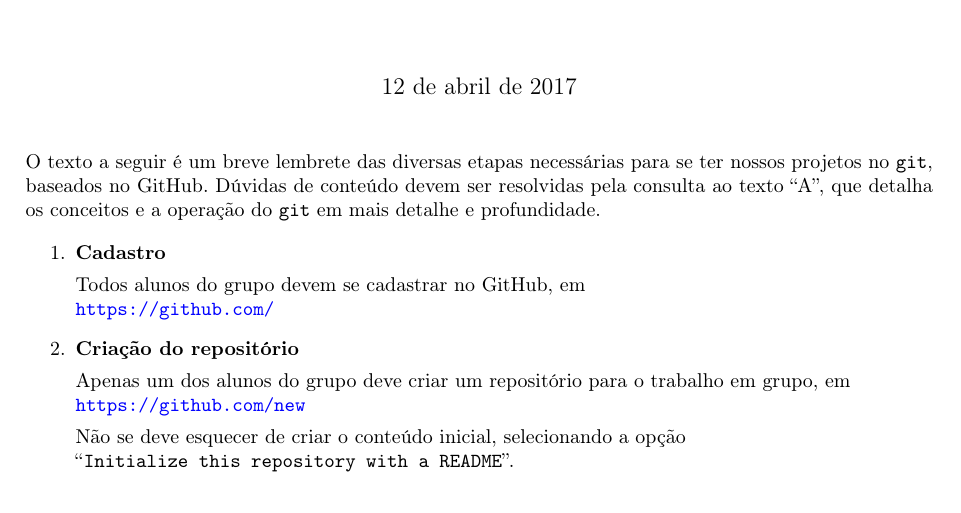
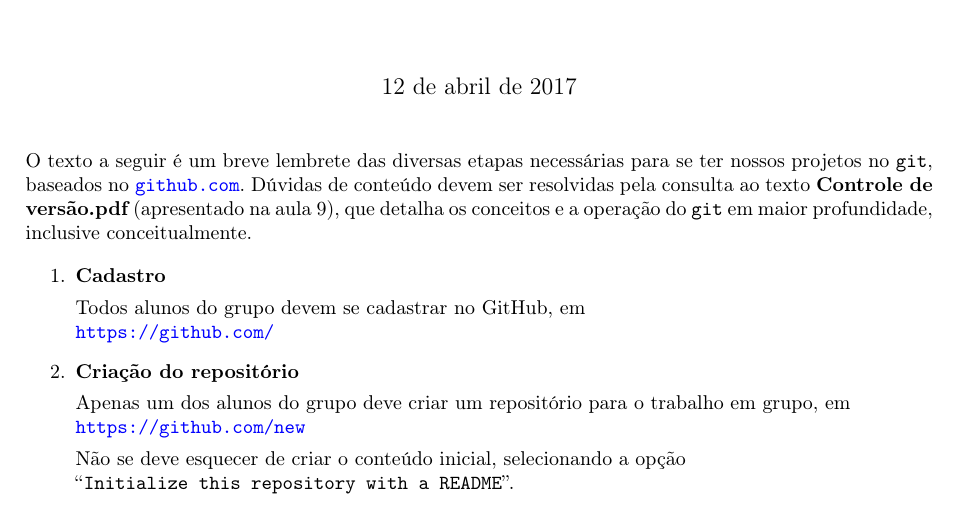
Before and after one commit to HiltonInsper/lembreteGit, a LaTeX document (lembreteGit.tex): part of page 1 of 2, cut so that both start at the same text. Compiled offline with pdfLaTeX.

Commit message:
Versão alfa. Ajuste final

```diff
--- a/lembreteGit.tex
+++ b/lembreteGit.tex
@@ -35,7 +35,10 @@
 % \end{abstract}
 
 \noindent
-O texto a seguir é um breve lembrete das diversas etapas necessárias para se ter nossos projetos no {\tt git}, baseados no GitHub. Dúvidas de conteúdo devem ser resolvidas pela consulta ao texto ``A'', que detalha os conceitos e a operação do {\tt git} em mais detalhe e profundidade.
+O texto a seguir é um breve lembrete das diversas etapas necessárias para se ter nossos projetos no
+{\tt git}, baseados no \url{github.com}. Dúvidas de conteúdo devem ser resolvidas pela consulta ao
+texto {\bf Controle de versão.pdf} (apresentado na aula 9), que detalha os conceitos e a operação do
+{\tt git} em maior profundidade, inclusive conceitualmente.
 
 \begin{enumerate}
 	\item {\bf Cadastro}
```
Also changed, not shown: lembreteGit.pdf.
